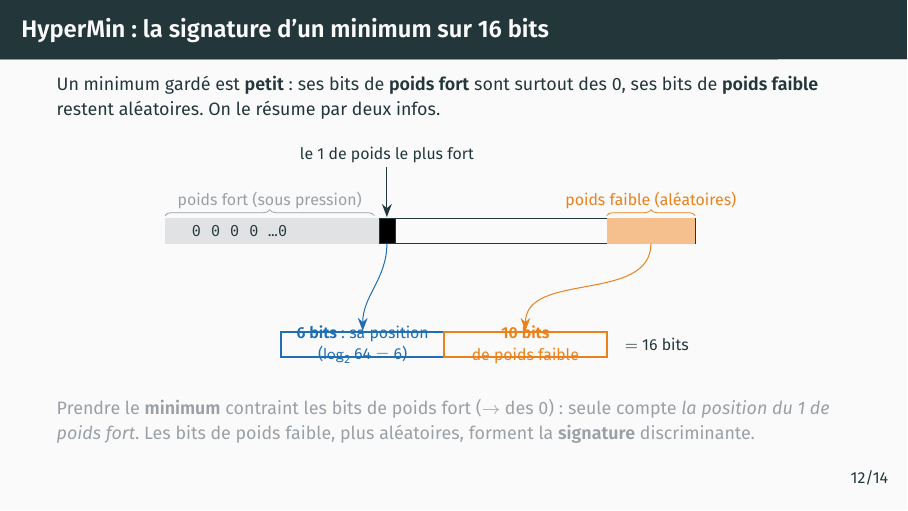
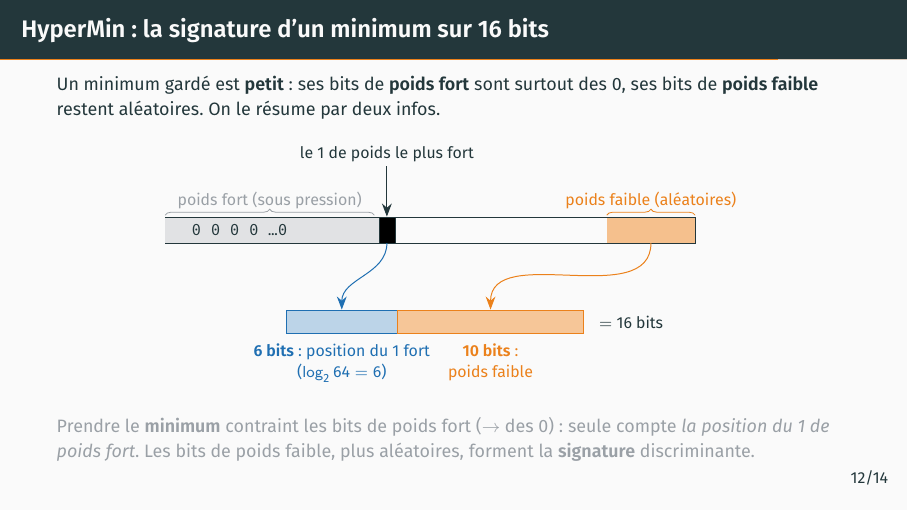
Before and after one commit to yoann-dufresne/JC2BIMMM-sketches-notebook, LaTeX slides (slides/slides.tex): page 17 of 21. Compiled offline with XeLaTeX; a missing font is replaced by an installed copy or a similar font.

Commit message:
Slide HyperMin : lisibilité de la signature (légendes sous la barre)
Les cadres 6/10 bits coupaient le texte (2 lignes plus hautes que le cadre). La signature devient une barre colorée proportionnelle (6:10) sans texte interne ; légendes placées sous la barre ; flèches arrêtées sur le bord supérieur.

Co-Authored-By: Claude Opus 4.8 <noreply@anthropic.com>

```diff
--- a/slides/slides.tex
+++ b/slides/slides.tex
@@ -503,14 +503,16 @@
       node[midway,above,font=\scriptsize,cOrange]{poids faible (aléatoires)};
     \draw[arr] (4.77,3.05)--(4.77,1.97);
     \node[above,font=\scriptsize] at (4.77,3.0){le 1 de poids le plus fort};
-    % --- la signature (16 bits) ---
-    \draw[cBlue,line width=1pt] (2.5,-1.05) rectangle (6.0,-0.5);
-    \node[cBlue,font=\scriptsize,align=center] at (4.25,-0.775){\textbf{6 bits} : sa position\\($\log_2 64 = 6$)};
-    \draw[cOrange,line width=1pt] (6.0,-1.05) rectangle (9.5,-0.5);
-    \node[cOrange,font=\scriptsize,align=center] at (7.75,-0.775){\textbf{10 bits}\\de poids faible};
-    \node[font=\scriptsize,anchor=west] at (9.75,-0.775){$=$ 16 bits};
-    \draw[arr,cBlue]   (4.77,1.4) to[out=-90,in=90] (4.25,-0.48);
-    \draw[arr,cOrange] (10.45,1.4) to[out=-90,in=90] (7.75,-0.48);
+    % --- la signature (16 bits) : barre proportionnelle 6:10, légendes en dessous ---
+    \fill[cBlue!30]   (2.6,-0.55) rectangle (5.0,-0.05);
+    \draw[cBlue]      (2.6,-0.55) rectangle (5.0,-0.05);
+    \fill[cOrange!45] (5.0,-0.55) rectangle (9.0,-0.05);
+    \draw[cOrange]    (5.0,-0.55) rectangle (9.0,-0.05);
+    \node[font=\scriptsize,anchor=west] at (9.2,-0.3){$=$ 16 bits};
+    \node[font=\scriptsize,cBlue,align=center,below] at (3.8,-0.62){\textbf{6 bits} : position du 1 fort\\($\log_2 64 = 6$)};
+    \node[font=\scriptsize,cOrange,align=center,below] at (7.0,-0.62){\textbf{10 bits} :\\poids faible};
+    \draw[arr,cBlue]   (4.77,1.4) to[out=-90,in=90] (3.8,-0.03);
+    \draw[arr,cOrange] (10.45,1.4) to[out=-90,in=90] (7.0,-0.03);
   \end{tikzpicture}
   \end{center}
 
```
Also changed, not shown: slides/slides.pdf.
